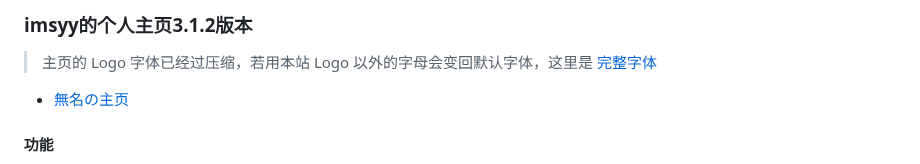
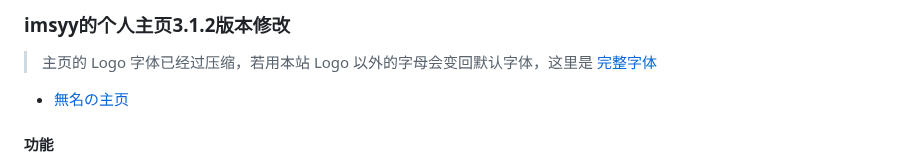
Before and after one commit to gydchenxiao/Homepage, a Markdown page: README.md, the part around the change. Rendered like a GitHub page.

```diff
--- a/README.md
+++ b/README.md
@@ -1,5 +1,5 @@
 
-### imsyy的个人主页3.1.2版本
+### imsyy的个人主页3.1.2版本修改
 
 >主页的 Logo 字体已经过压缩，若用本站 Logo 以外的字母会变回默认字体，这里是 [完整字体](https://file.imsyy.top/font/Pacifico-Regular.ttf)
 
```
